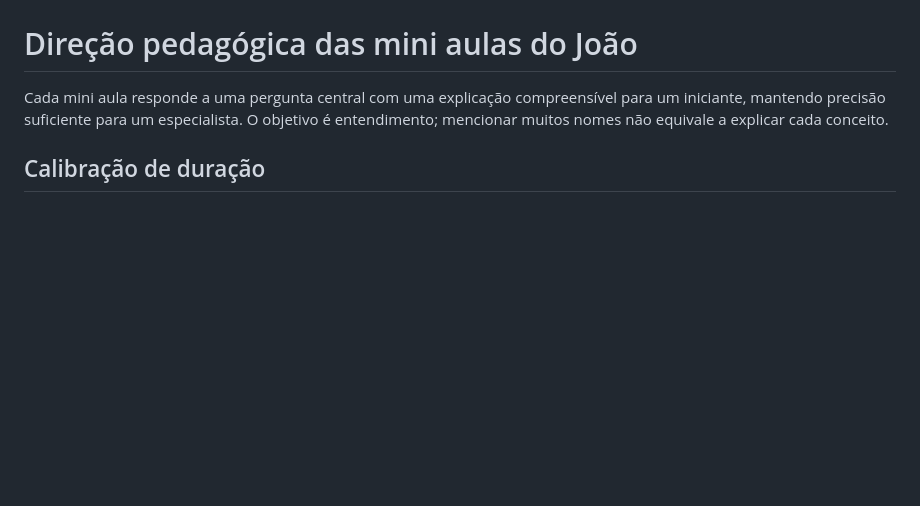
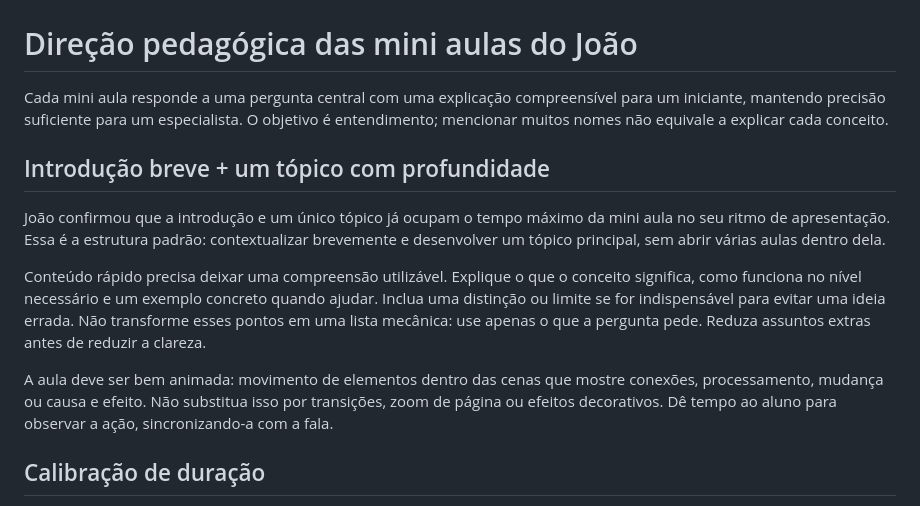
Before and after one commit to joaomatheuslf/remotion-cofing, a Markdown page: docs/MINI_LESSON_DIRECTION.md, the part around the change. GitHub-like rendering; blank space fills up the shorter version.

Commit message:
Clarify short introduction and one substantial animated topic per mini lesson
Treat Joao's real delivery time as the pacing reference. Keep explanations quick but substantive, with concrete examples and teaching motion instead of transitions.

```diff
--- a/docs/MINI_LESSON_DIRECTION.md
+++ b/docs/MINI_LESSON_DIRECTION.md
@@ -3,6 +3,23 @@
 Cada mini aula responde a uma pergunta central com uma explicação compreensível
 para um iniciante, mantendo precisão suficiente para um especialista. O objetivo
 é entendimento; mencionar muitos nomes não equivale a explicar cada conceito.
+
+## Introdução breve + um tópico com profundidade
+
+João confirmou que a introdução e um único tópico já ocupam o tempo máximo da
+mini aula no seu ritmo de apresentação. Essa é a estrutura padrão: contextualizar
+brevemente e desenvolver um tópico principal, sem abrir várias aulas dentro dela.
+
+Conteúdo rápido precisa deixar uma compreensão utilizável. Explique o que o
+conceito significa, como funciona no nível necessário e um exemplo concreto quando
+ajudar. Inclua uma distinção ou limite se for indispensável para evitar uma ideia
+errada. Não transforme esses pontos em uma lista mecânica: use apenas o que a
+pergunta pede. Reduza assuntos extras antes de reduzir a clareza.
+
+A aula deve ser bem animada: movimento de elementos dentro das cenas que mostre
+conexões, processamento, mudança ou causa e efeito. Não substitua isso por
+transições, zoom de página ou efeitos decorativos. Dê tempo ao aluno para observar
+a ação, sincronizando-a com a fala.
 
 ## Calibração de duração
 
```
Also changed, not shown: AGENTS.md (+7 -0 lines).
